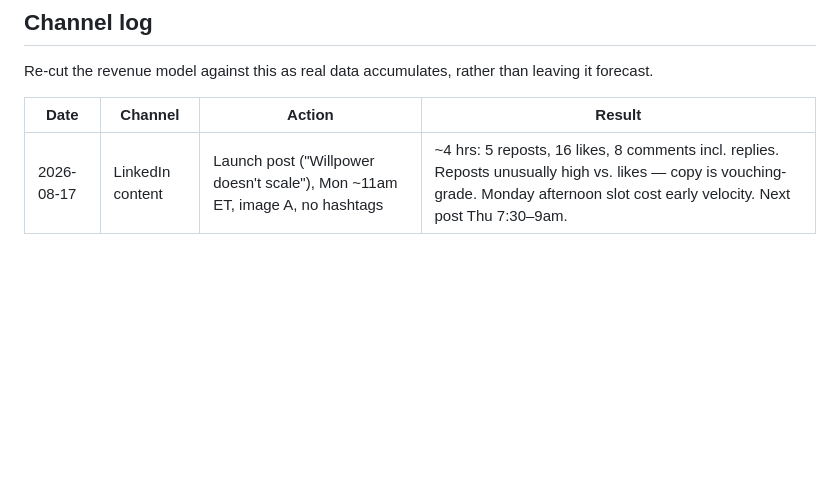
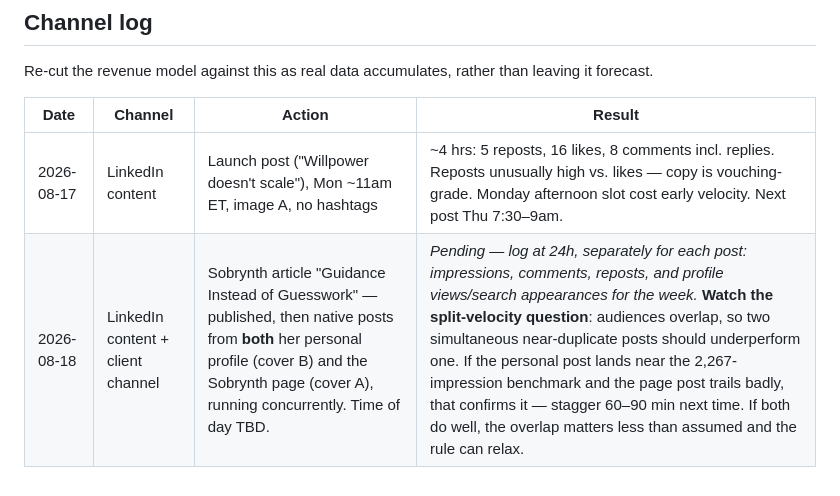
Before and after one commit to aderjess-max/Carietti, a Markdown page: CLAUDE.md, the part around the change. GitHub-like rendering; blank space fills up the shorter version.

Commit message:
Log the Sobrynth article rollout in the channel log
Records the dual personal-profile + company-page launch with the metrics
to capture at 24h, and states the split-velocity hypothesis explicitly so
the result either confirms or retires the staggering rule.

Co-Authored-By: Claude Opus 5 <noreply@anthropic.com>
Claude-Session: https://claude.ai/code/session_01QagjCWenEWJU6r77mjc5X8

```diff
--- a/CLAUDE.md
+++ b/CLAUDE.md
@@ -259,3 +259,4 @@ Re-cut the revenue model against this as real data accumulates, rather than leav
 | Date | Channel | Action | Result |
 |---|---|---|---|
 | 2026-08-17 | LinkedIn content | Launch post ("Willpower doesn't scale"), Mon ~11am ET, image A, no hashtags | ~4 hrs: 5 reposts, 16 likes, 8 comments incl. replies. Reposts unusually high vs. likes — copy is vouching-grade. Monday afternoon slot cost early velocity. Next post Thu 7:30–9am. |
+| 2026-08-18 | LinkedIn content + client channel | Sobrynth article "Guidance Instead of Guesswork" — published, then native posts from **both** her personal profile (cover B) and the Sobrynth page (cover A), running concurrently. Time of day TBD. | _Pending — log at 24h, separately for each post: impressions, comments, reposts, and profile views/search appearances for the week._ **Watch the split-velocity question**: audiences overlap, so two simultaneous near-duplicate posts should underperform one. If the personal post lands near the 2,267-impression benchmark and the page post trails badly, that confirms it — stagger 60–90 min next time. If both do well, the overlap matters less than assumed and the rule can relax. |
```
